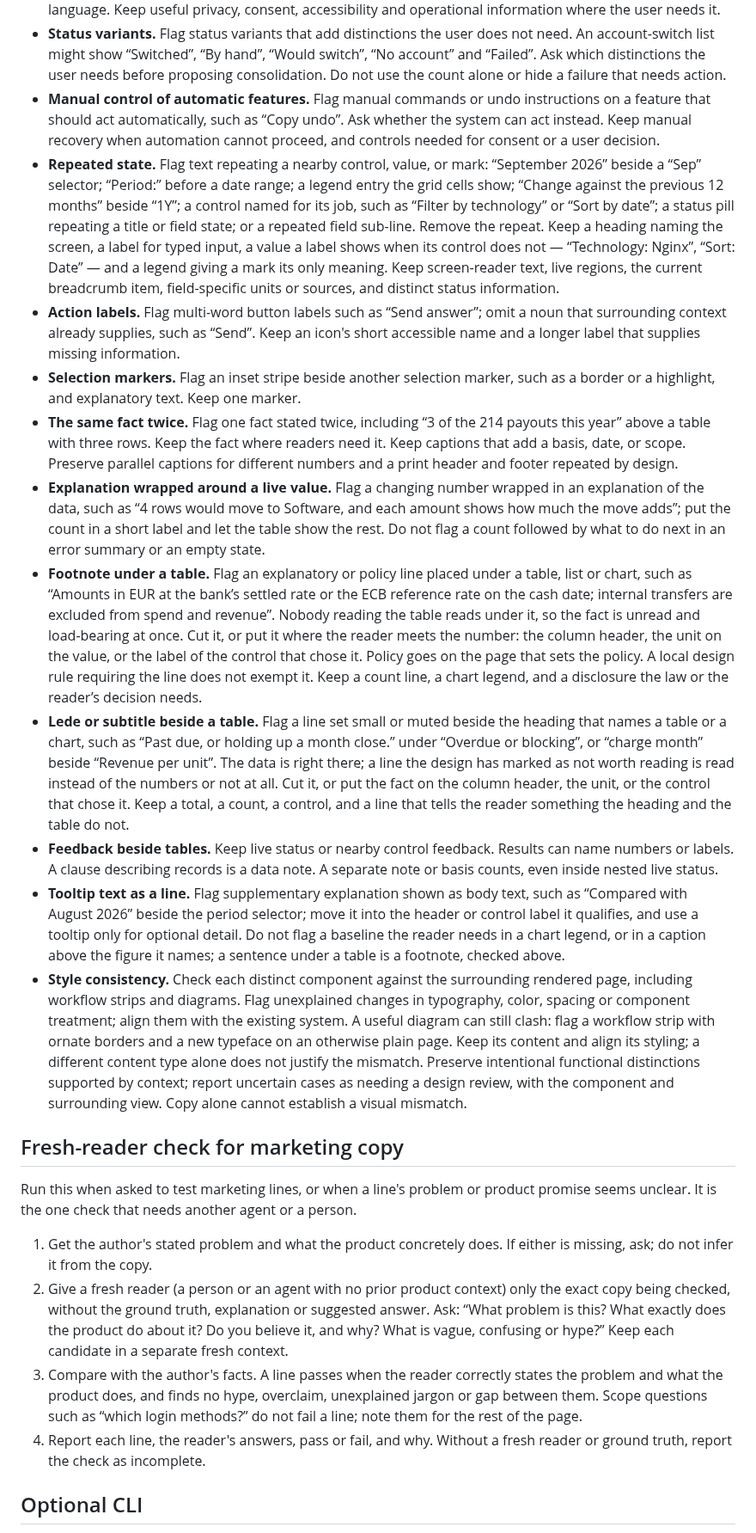
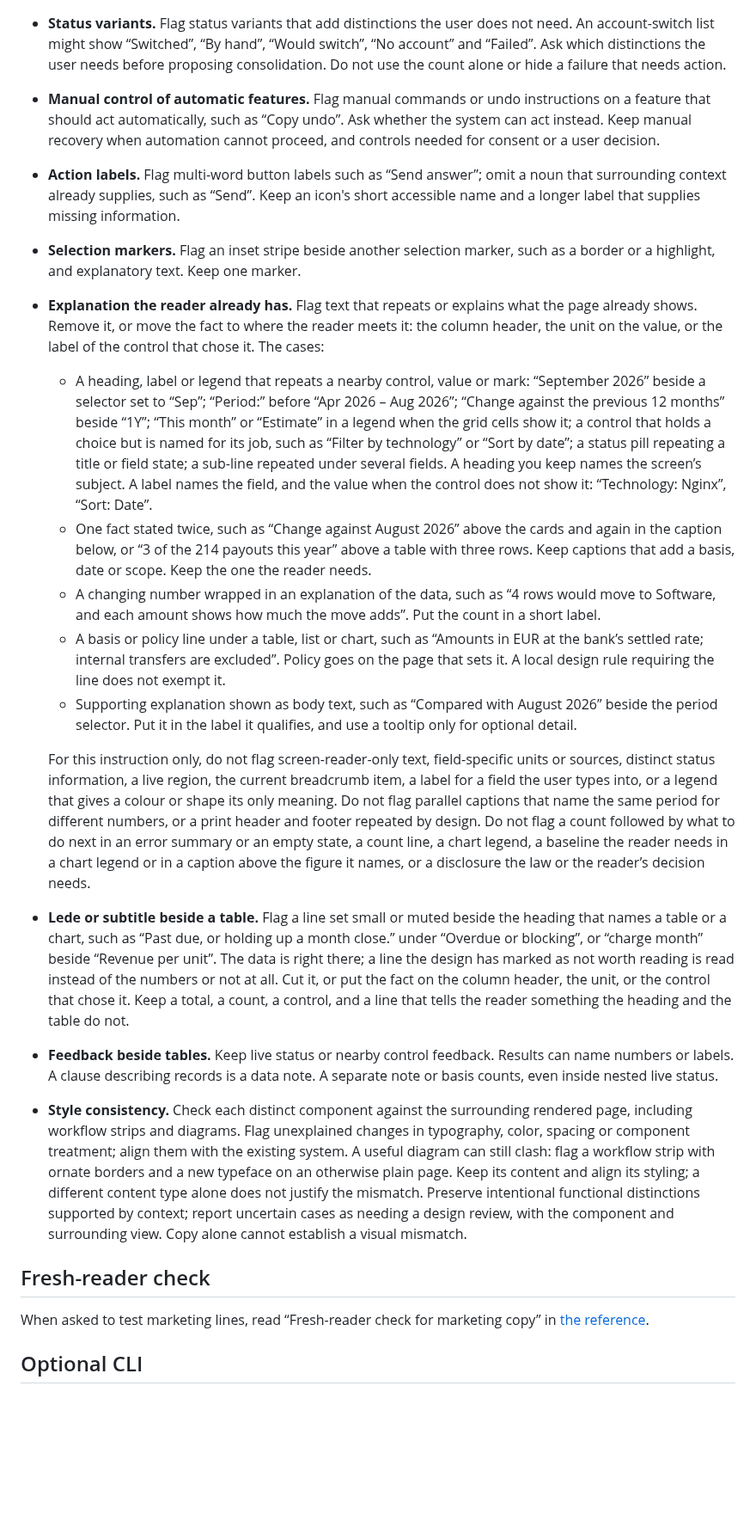
Before and after one commit to asabirov/ai-slop-detector-skill, a Markdown page: SKILL.md, the part around the change. Shown at 86% size. Rendered like a GitHub page; blank space fills up the shorter version.

```diff
--- a/SKILL.md
+++ b/SKILL.md
@@ -36,25 +36,23 @@ Apply these checks to rendered pages and copy files, using labels and surroundin
 - **Implementation captions.** Flag captions that explain plumbing without helping a user decide, such as “Loads from the video host after you press play”. Remove them, or state a relevant consequence in plain language. Keep useful privacy, consent, accessibility and operational information where the user needs it.
 - **Status variants.** Flag status variants that add distinctions the user does not need. An account-switch list might show “Switched”, “By hand”, “Would switch”, “No account” and “Failed”. Ask which distinctions the user needs before proposing consolidation. Do not use the count alone or hide a failure that needs action.
 - **Manual control of automatic features.** Flag manual commands or undo instructions on a feature that should act automatically, such as “Copy undo”. Ask whether the system can act instead. Keep manual recovery when automation cannot proceed, and controls needed for consent or a user decision.
-- **Repeated state.** Flag text repeating a nearby control, value, or mark: “September 2026” beside a “Sep” selector; “Period:” before a date range; a legend entry the grid cells show; “Change against the previous 12 months” beside “1Y”; a control named for its job, such as “Filter by technology” or “Sort by date”; a status pill repeating a title or field state; or a repeated field sub-line. Remove the repeat. Keep a heading naming the screen, a label for typed input, a value a label shows when its control does not — “Technology: Nginx”, “Sort: Date” — and a legend giving a mark its only meaning. Keep screen-reader text, live regions, the current breadcrumb item, field-specific units or sources, and distinct status information.
 - **Action labels.** Flag multi-word button labels such as “Send answer”; omit a noun that surrounding context already supplies, such as “Send”. Keep an icon's short accessible name and a longer label that supplies missing information.
 - **Selection markers.** Flag an inset stripe beside another selection marker, such as a border or a highlight, and explanatory text. Keep one marker.
-- **The same fact twice.** Flag one fact stated twice, including “3 of the 214 payouts this year” above a table with three rows. Keep the fact where readers need it. Keep captions that add a basis, date, or scope. Preserve parallel captions for different numbers and a print header and footer repeated by design.
-- **Explanation wrapped around a live value.** Flag a changing number wrapped in an explanation of the data, such as “4 rows would move to Software, and each amount shows how much the move adds”; put the count in a short label and let the table show the rest. Do not flag a count followed by what to do next in an error summary or an empty state.
-- **Footnote under a table.** Flag an explanatory or policy line placed under a table, list or chart, such as “Amounts in EUR at the bank’s settled rate or the ECB reference rate on the cash date; internal transfers are excluded from spend and revenue”. Nobody reading the table reads under it, so the fact is unread and load-bearing at once. Cut it, or put it where the reader meets the number: the column header, the unit on the value, or the label of the control that chose it. Policy goes on the page that sets the policy. A local design rule requiring the line does not exempt it. Keep a count line, a chart legend, and a disclosure the law or the reader’s decision needs.
+- **Explanation the reader already has.** Flag text that repeats or explains what the page already shows. Remove it, or move the fact to where the reader meets it: the column header, the unit on the value, or the label of the control that chose it. The cases:
+  - A heading, label or legend that repeats a nearby control, value or mark: “September 2026” beside a selector set to “Sep”; “Period:” before “Apr 2026 – Aug 2026”; “Change against the previous 12 months” beside “1Y”; “This month” or “Estimate” in a legend when the grid cells show it; a control that holds a choice but is named for its job, such as “Filter by technology” or “Sort by date”; a status pill repeating a title or field state; a sub-line repeated under several fields. A heading you keep names the screen’s subject. A label names the field, and the value when the control does not show it: “Technology: Nginx”, “Sort: Date”.
+  - One fact stated twice, such as “Change against August 2026” above the cards and again in the caption below, or “3 of the 214 payouts this year” above a table with three rows. Keep captions that add a basis, date or scope. Keep the one the reader needs.
+  - A changing number wrapped in an explanation of the data, such as “4 rows would move to Software, and each amount shows how much the move adds”. Put the count in a short label.
+  - A basis or policy line under a table, list or chart, such as “Amounts in EUR at the bank’s settled rate; internal transfers are excluded”. Policy goes on the page that sets it. A local design rule requiring the line does not exempt it.
+  - Supporting explanation shown as body text, such as “Compared with August 2026” beside the period selector. Put it in the label it qualifies, and use a tooltip only for optional detail.
+
+  For this instruction only, do not flag screen-reader-only text, field-specific units or sources, distinct status information, a live region, the current breadcrumb item, a label for a field the user types into, or a legend that gives a colour or shape its only meaning. Do not flag parallel captions that name the same period for different numbers, or a print header and footer repeated by design. Do not flag a count followed by what to do next in an error summary or an empty state, a count line, a chart legend, a baseline the reader needs in a chart legend or in a caption above the figure it names, or a disclosure the law or the reader’s decision needs.
 - **Lede or subtitle beside a table.** Flag a line set small or muted beside the heading that names a table or a chart, such as “Past due, or holding up a month close.” under “Overdue or blocking”, or “charge month” beside “Revenue per unit”. The data is right there; a line the design has marked as not worth reading is read instead of the numbers or not at all. Cut it, or put the fact on the column header, the unit, or the control that chose it. Keep a total, a count, a control, and a line that tells the reader something the heading and the table do not.
 - **Feedback beside tables.** Keep live status or nearby control feedback. Results can name numbers or labels. A clause describing records is a data note. A separate note or basis counts, even inside nested live status.
-- **Tooltip text as a line.** Flag supplementary explanation shown as body text, such as “Compared with August 2026” beside the period selector; move it into the header or control label it qualifies, and use a tooltip only for optional detail. Do not flag a baseline the reader needs in a chart legend, or in a caption above the figure it names; a sentence under a table is a footnote, checked above.
 - **Style consistency.** Check each distinct component against the surrounding rendered page, including workflow strips and diagrams. Flag unexplained changes in typography, color, spacing or component treatment; align them with the existing system. A useful diagram can still clash: flag a workflow strip with ornate borders and a new typeface on an otherwise plain page. Keep its content and align its styling; a different content type alone does not justify the mismatch. Preserve intentional functional distinctions supported by context; report uncertain cases as needing a design review, with the component and surrounding view. Copy alone cannot establish a visual mismatch.
 
-## Fresh-reader check for marketing copy
+## Fresh-reader check
 
-Run this when asked to test marketing lines, or when a line's problem or product promise seems unclear. It is the one check that needs another agent or a person.
-
-1. Get the author's stated problem and what the product concretely does. If either is missing, ask; do not infer it from the copy.
-2. Give a fresh reader (a person or an agent with no prior product context) only the exact copy being checked, without the ground truth, explanation or suggested answer. Ask: “What problem is this? What exactly does the product do about it? Do you believe it, and why? What is vague, confusing or hype?” Keep each candidate in a separate fresh context.
-3. Compare with the author's facts. A line passes when the reader correctly states the problem and what the product does, and finds no hype, overclaim, unexplained jargon or gap between them. Scope questions such as “which login methods?” do not fail a line; note them for the rest of the page.
-4. Report each line, the reader's answers, pass or fail, and why. Without a fresh reader or ground truth, report the check as incomplete.
+When asked to test marketing lines, read “Fresh-reader check for marketing copy” in [the reference](docs/ai-slop-detector.md).
 
 ## Optional CLI
 
```
Also changed, not shown: docs/ai-slop-detector.md (+9 -0 lines).
